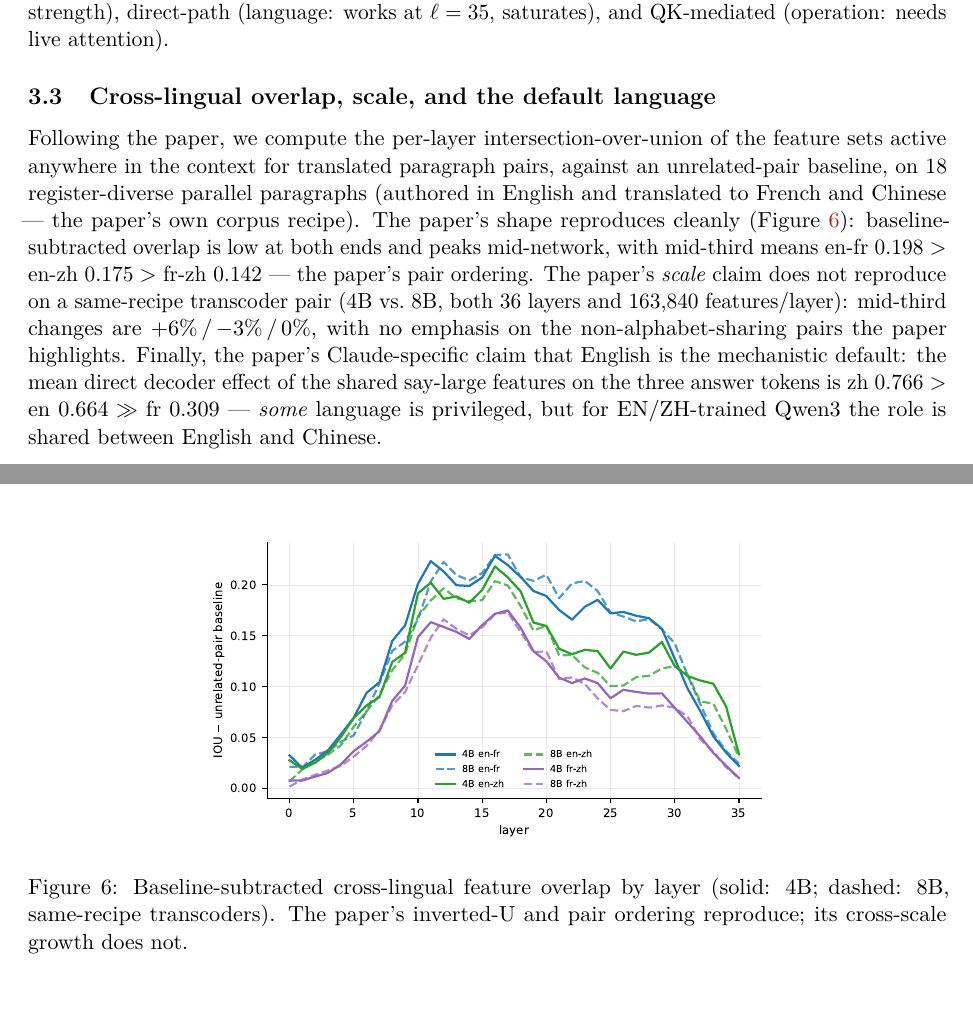
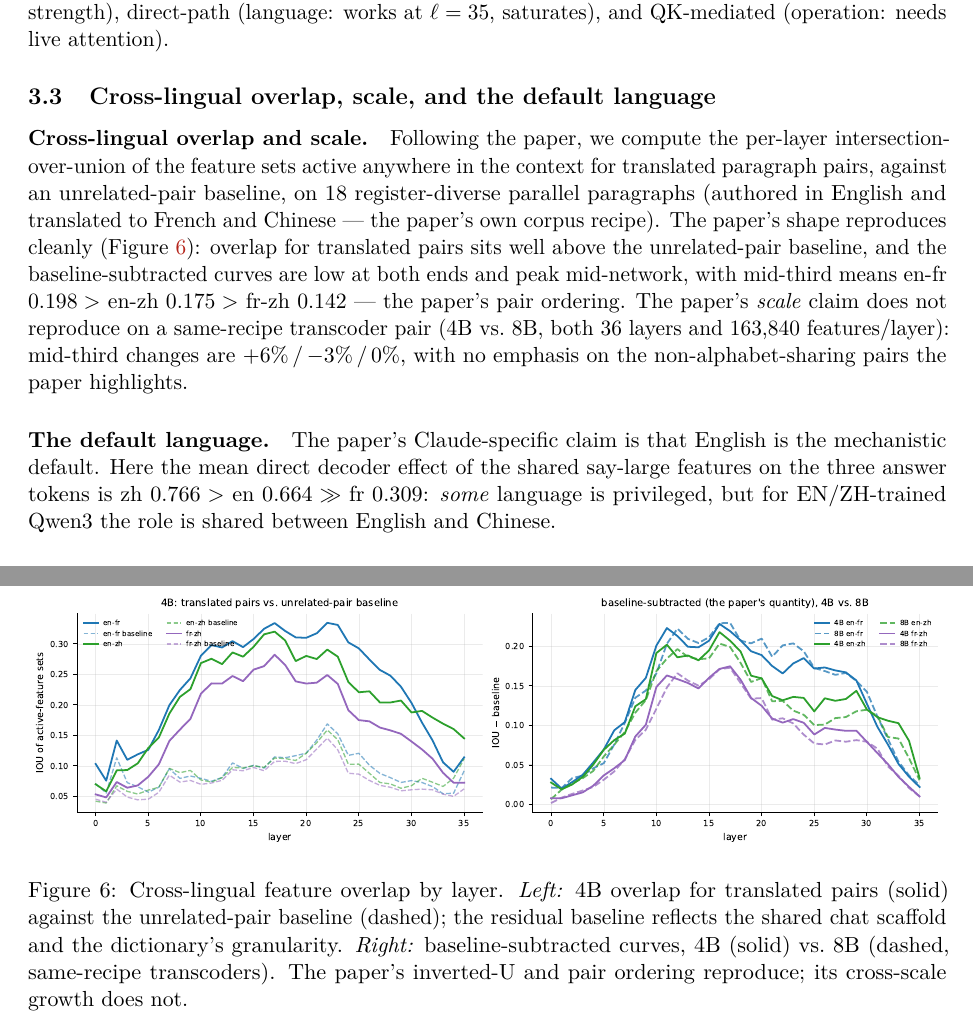
Before and after one commit to wdk0082/llm-circuits, a LaTeX paper (report/main.tex): two parts of pages 8 and 9 of 15 before the commit and two parts of pages 8 and 10 of 14 after it, joined at a grey line, cut so that both start at the same text. Compiled offline with pdfLaTeX.

Commit message:
Report 3.3: paragraph heads + two-panel overlap figure (baseline-included | baseline-subtracted)
Co-Authored-By: Claude Fable 5 <noreply@anthropic.com>

```diff
--- a/report/main.tex
+++ b/report/main.tex
@@ -506,28 +506,35 @@ attention probe is in Appendix~\ref{app:qk}.}
 
 \subsection{Cross-lingual overlap, scale, and the default language}\label{sec:exp:overlap}
 
+\paragraph{Cross-lingual overlap and scale.}
 Following the paper, we compute the per-layer intersection-over-union of the feature
 sets active anywhere in the context for translated paragraph pairs, against an
 unrelated-pair baseline, on 18 register-diverse parallel paragraphs (authored in
-English and translated to French and Chinese --- the paper's own corpus recipe).
-The paper's shape reproduces cleanly (Figure~\ref{fig:ml-overlap}): baseline-subtracted
-overlap is low at both ends and peaks mid-network, with mid-third means
+English and translated to French and Chinese --- the paper's own corpus recipe). The
+paper's shape reproduces cleanly (Figure~\ref{fig:ml-overlap}): overlap for translated
+pairs sits well above the unrelated-pair baseline, and the baseline-subtracted curves
+are low at both ends and peak mid-network, with mid-third means
 en-fr $0.198 >$ en-zh $0.175 >$ fr-zh $0.142$ --- the paper's pair ordering. The
 paper's \emph{scale} claim does not reproduce on a same-recipe transcoder pair
 (4B vs.\ 8B, both 36 layers and 163{,}840 features/layer): mid-third changes are
 $+6\%$\,/\,$-3\%$\,/\,$0\%$, with no emphasis on the non-alphabet-sharing pairs the
-paper highlights. Finally, the paper's Claude-specific claim that English is the
-mechanistic default: the mean direct decoder effect of the shared say-large features
-on the three answer tokens is zh $0.766 >$ en $0.664 \gg$ fr $0.309$ --- \emph{some}
-language is privileged, but for EN/ZH-trained Qwen3 the role is shared between English
-and Chinese.
+paper highlights.
+
+\paragraph{The default language.}
+The paper's Claude-specific claim is that English is the mechanistic default. Here
+the mean direct decoder effect of the shared say-large features on the three answer
+tokens is zh $0.766 >$ en $0.664 \gg$ fr $0.309$: \emph{some} language is privileged,
+but for EN/ZH-trained Qwen3 the role is shared between English and Chinese.
 
 \begin{figure}[t]
 \centering
-\includegraphics[width=0.62\textwidth]{figures/fig_ml_overlap.pdf}
-\caption{Baseline-subtracted cross-lingual feature overlap by layer (solid: 4B;
-dashed: 8B, same-recipe transcoders). The paper's inverted-U and pair ordering
-reproduce; its cross-scale growth does not.}
+\includegraphics[width=\textwidth]{figures/fig_ml_overlap.pdf}
+\caption{Cross-lingual feature overlap by layer. \emph{Left:} 4B overlap for
+translated pairs (solid) against the unrelated-pair baseline (dashed); the residual
+baseline reflects the shared chat scaffold and the dictionary's granularity.
+\emph{Right:} baseline-subtracted curves, 4B (solid) vs.\ 8B (dashed, same-recipe
+transcoders). The paper's inverted-U and pair ordering reproduce; its cross-scale
+growth does not.}
 \label{fig:ml-overlap}
 \end{figure}
 
```
Also changed, not shown: report/figures/fig_ml_graphs.pdf, report/figures/fig_ml_graphs_chat.pdf, report/figures/fig_ml_overlap.pdf, report/figures/fig_ml_qk_probe.pdf, report/figures/fig_ml_swap_language.pdf, report/figures/fig_ml_swap_operand.pdf, report/figures/fig_ml_swap_operation.pdf, report/main.pdf, 3 other files.
